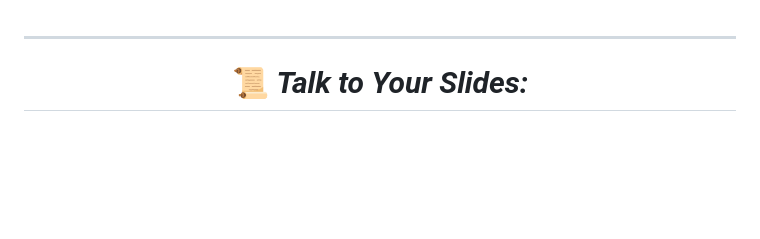
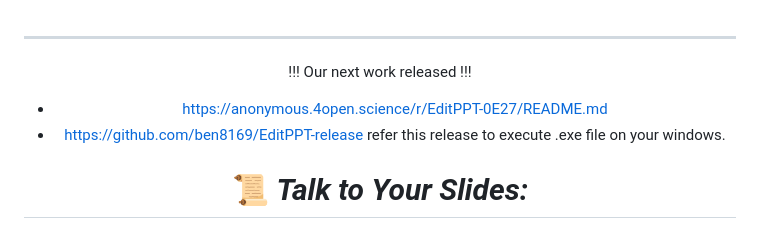
Before and after one commit to KyuDan1/Talk-to-Your-Slides, a Markdown page: README.md, the part around the change. GitHub-like rendering; blank space fills up the shorter version.

```diff
--- a/README.md
+++ b/README.md
@@ -1,6 +1,10 @@
 ---
 
 <div align="center">
+
+!!! Our next work released !!!
+- https://anonymous.4open.science/r/EditPPT-0E27/README.md
+- https://github.com/ben8169/EditPPT-release refer this release to execute .exe file on your windows.
 
 # 📜 *Talk to Your Slides:*
 
```
